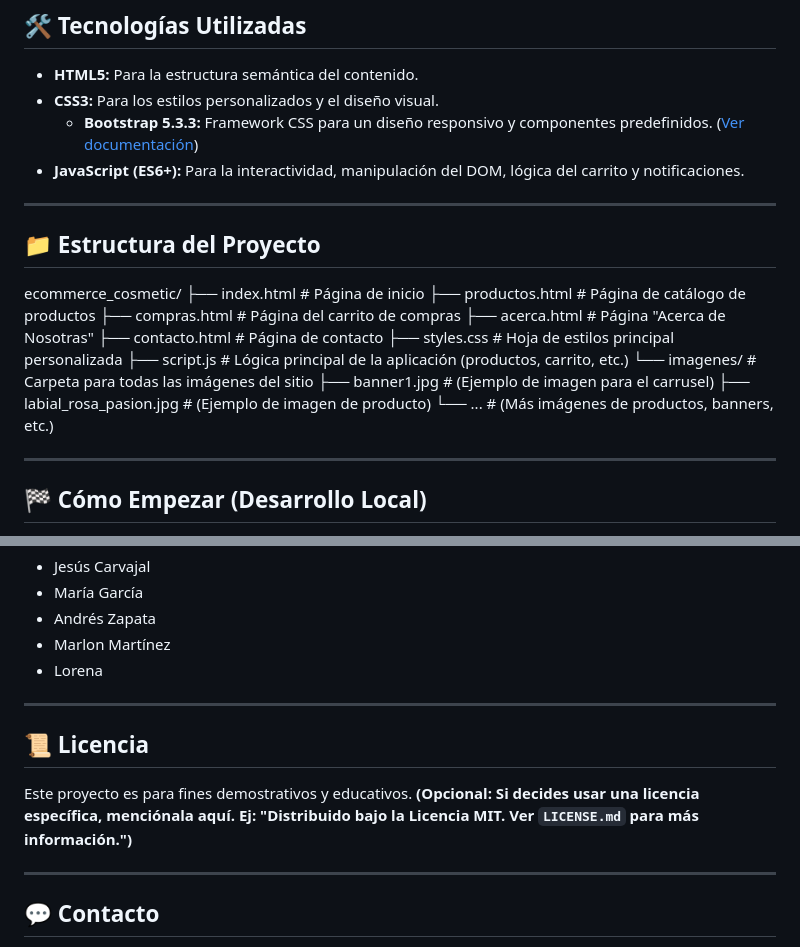
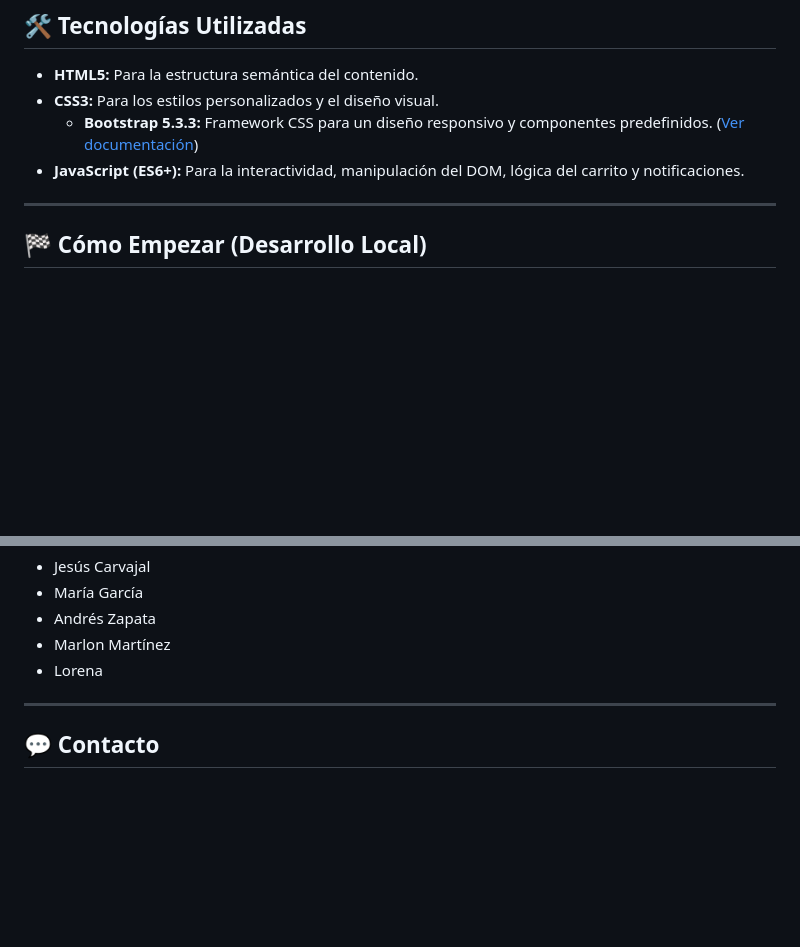
Before and after one commit to Fra46/ecommerce_cosmetic, a Markdown page: README.md, 2 parts joined by grey strips. Rendered like a GitHub page; blank space fills up the shorter version.

```diff
--- a/README.md
+++ b/README.md
@@ -56,25 +56,6 @@
 * **CSS3:** Para los estilos personalizados y el diseño visual.
     * **Bootstrap 5.3.3:** Framework CSS para un diseño responsivo y componentes predefinidos. ([Ver documentación](https://getbootstrap.com/docs/5.3/))
 * **JavaScript (ES6+):** Para la interactividad, manipulación del DOM, lógica del carrito y notificaciones.
-
----
-
-## 📁 Estructura del Proyecto
-
-
-ecommerce_cosmetic/
-├── index.html             # Página de inicio
-├── productos.html         # Página de catálogo de productos
-├── compras.html           # Página del carrito de compras
-├── acerca.html            # Página "Acerca de Nosotras"
-├── contacto.html          # Página de contacto
-├── styles.css             # Hoja de estilos principal personalizada
-├── script.js              # Lógica principal de la aplicación (productos, carrito, etc.)
-└── imagenes/              # Carpeta para todas las imágenes del sitio
-├── banner1.jpg        # (Ejemplo de imagen para el carrusel)
-├── labial_rosa_pasion.jpg # (Ejemplo de imagen de producto)
-└── ...                # (Más imágenes de productos, banners, etc.)
-
 
 ---
 
@@ -144,13 +125,6 @@ Este proyecto fue desarrollado con la colaboración de:
 
 ---
 
-## 📜 Licencia
-
-Este proyecto es para fines demostrativos y educativos.
-**(Opcional: Si decides usar una licencia específica, menciónala aquí. Ej: "Distribuido bajo la Licencia MIT. Ver `LICENSE.md` para más información.")**
-
----
-
 ## 💬 Contacto
 
 Para cualquier consulta, sugerencia o soporte relacionado con este proyecto, por favor utiliza la información proporcionada en la página de "Contacto" del sitio web.
```
